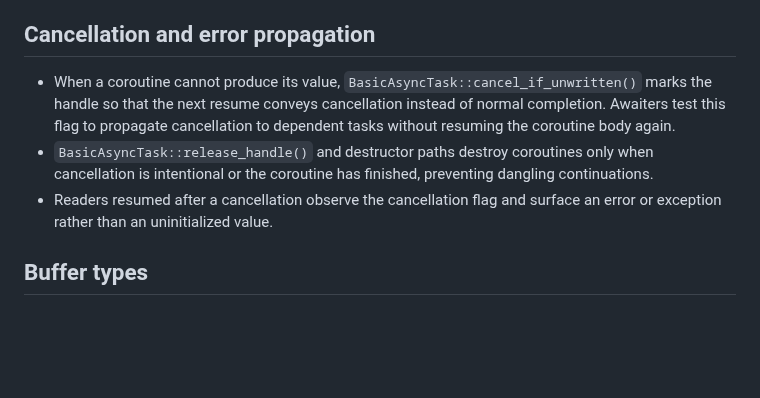
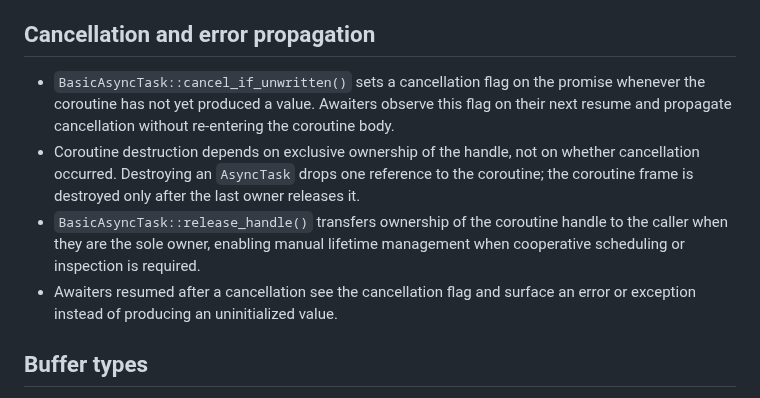
Before and after one commit to ianmccul/uni20, a Markdown page: docs/Async.md, the part around the change. Drawn GitHub-style; blank space fills up the shorter version.

Commit message:
improve async docs

```diff
--- a/docs/Async.md
+++ b/docs/Async.md
@@ -46,13 +46,16 @@ references by focusing on how values, tasks, and cancellation interact.
 
 ## Cancellation and error propagation
 
-- When a coroutine cannot produce its value, `BasicAsyncTask::cancel_if_unwritten()` marks the handle so that the next
-  resume conveys cancellation instead of normal completion. Awaiters test this flag to propagate cancellation to
-  dependent tasks without resuming the coroutine body again.
-- `BasicAsyncTask::release_handle()` and destructor paths destroy coroutines only when cancellation is intentional or
-  the coroutine has finished, preventing dangling continuations.
-- Readers resumed after a cancellation observe the cancellation flag and surface an error or exception rather than an
-  uninitialized value.
+- `BasicAsyncTask::cancel_if_unwritten()` sets a cancellation flag on the promise whenever the coroutine has not yet
+  produced a value. Awaiters observe this flag on their next resume and propagate cancellation without re-entering the
+  coroutine body.
+- Coroutine destruction depends on exclusive ownership of the handle, not on whether cancellation occurred. Destroying
+  an `AsyncTask` drops one reference to the coroutine; the coroutine frame is destroyed only after the last owner
+  releases it.
+- `BasicAsyncTask::release_handle()` transfers ownership of the coroutine handle to the caller when they are the sole
+  owner, enabling manual lifetime management when cooperative scheduling or inspection is required.
+- Awaiters resumed after a cancellation see the cancellation flag and surface an error or exception instead of producing
+  an uninitialized value.
 
 ## Buffer types
 
```
